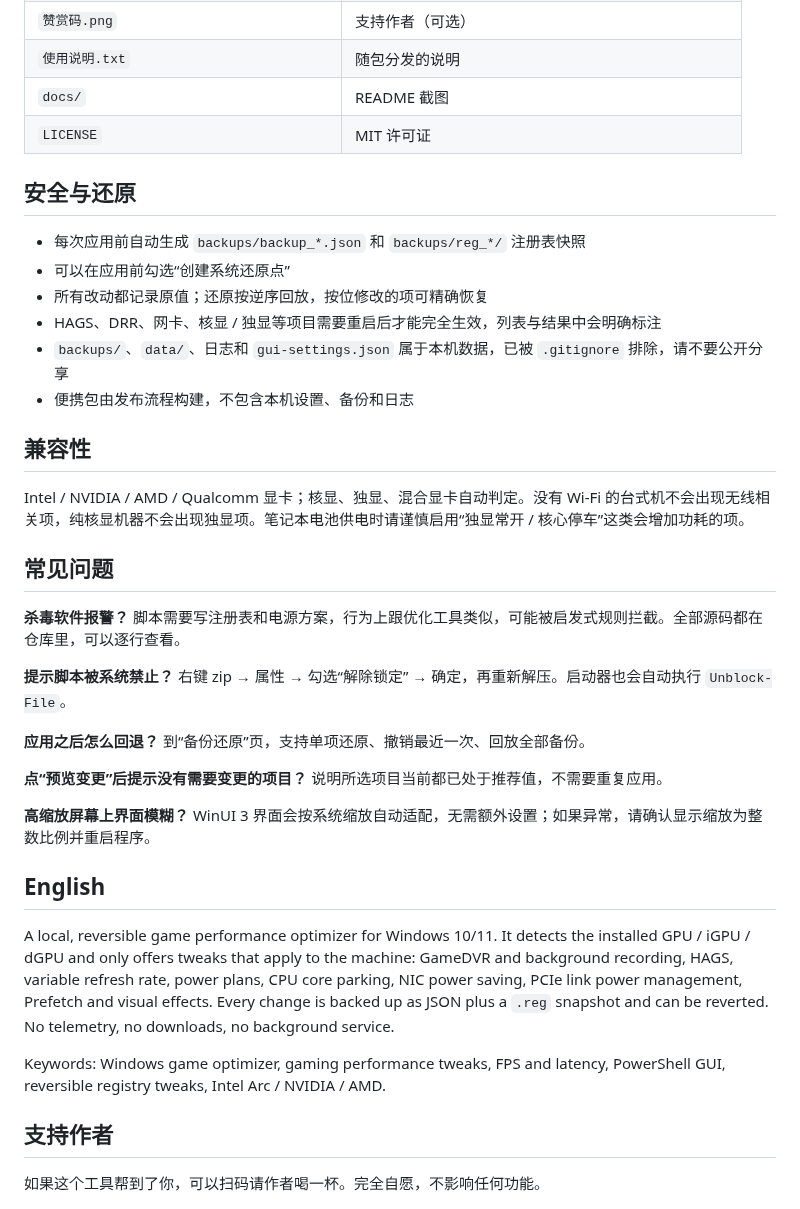
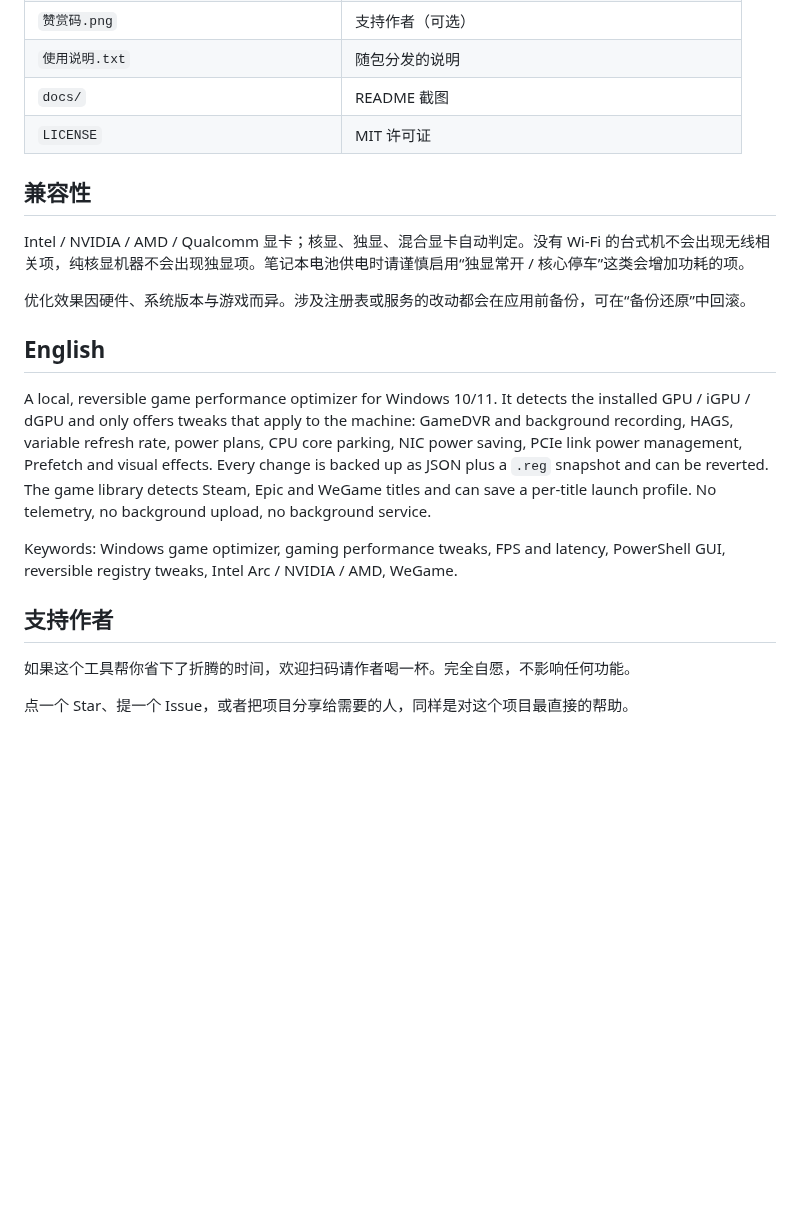
Before and after one commit to tianxiclaw/game-performance-optimizer, a Markdown page: README.md, the part around one of its changes. Rendered like a GitHub page; blank space fills up the shorter version.

```diff
--- a/README.md
+++ b/README.md
@@ -90,45 +150,23 @@ powershell -ExecutionPolicy Bypass -File .\游戏性能优化.ps1 -RestoreAll
 | `docs/` | README 截图 |
 | `LICENSE` | MIT 许可证 |
 
-## 安全与还原
-
-- 每次应用前自动生成 `backups/backup_*.json` 和 `backups/reg_*/` 注册表快照
-- 可以在应用前勾选“创建系统还原点”
-- 所有改动都记录原值；还原按逆序回放，按位修改的项可精确恢复
-- HAGS、DRR、网卡、核显 / 独显等项目需要重启后才能完全生效，列表与结果中会明确标注
-- `backups/`、`data/`、日志和 `gui-settings.json` 属于本机数据，已被 `.gitignore` 排除，请不要公开分享
-- 便携包由发布流程构建，不包含本机设置、备份和日志
-
 ## 兼容性
 
 Intel / NVIDIA / AMD / Qualcomm 显卡；核显、独显、混合显卡自动判定。没有 Wi-Fi 的台式机不会出现无线相关项，纯核显机器不会出现独显项。笔记本电池供电时请谨慎启用“独显常开 / 核心停车”这类会增加功耗的项。
 
-## 常见问题
-
-**杀毒软件报警？**
-脚本需要写注册表和电源方案，行为上跟优化工具类似，可能被启发式规则拦截。全部源码都在仓库里，可以逐行查看。
-
-**提示脚本被系统禁止？**
-右键 zip → 属性 → 勾选“解除锁定” → 确定，再重新解压。启动器也会自动执行 `Unblock-File`。
-
-**应用之后怎么回退？**
-到“备份还原”页，支持单项还原、撤销最近一次、回放全部备份。
-
-**点“预览变更”后提示没有需要变更的项目？**
-说明所选项目当前都已处于推荐值，不需要重复应用。
-
-**高缩放屏幕上界面模糊？**
-WinUI 3 界面会按系统缩放自动适配，无需额外设置；如果异常，请确认显示缩放为整数比例并重启程序。
+优化效果因硬件、系统版本与游戏而异。涉及注册表或服务的改动都会在应用前备份，可在“备份还原”中回滚。
 
 ## English
 
-A local, reversible game performance optimizer for Windows 10/11. It detects the installed GPU / iGPU / dGPU and only offers tweaks that apply to the machine: GameDVR and background recording, HAGS, variable refresh rate, power plans, CPU core parking, NIC power saving, PCIe link power management, Prefetch and visual effects. Every change is backed up as JSON plus a `.reg` snapshot and can be reverted. No telemetry, no downloads, no background service.
+A local, reversible game performance optimizer for Windows 10/11. It detects the installed GPU / iGPU / dGPU and only offers tweaks that apply to the machine: GameDVR and background recording, HAGS, variable refresh rate, power plans, CPU core parking, NIC power saving, PCIe link power management, Prefetch and visual effects. Every change is backed up as JSON plus a `.reg` snapshot and can be reverted. The game library detects Steam, Epic and WeGame titles and can save a per-title launch profile. No telemetry, no background upload, no background service.
 
-Keywords: Windows game optimizer, gaming performance tweaks, FPS and latency, PowerShell GUI, reversible registry tweaks, Intel Arc / NVIDIA / AMD.
+Keywords: Windows game optimizer, gaming performance tweaks, FPS and latency, PowerShell GUI, reversible registry tweaks, Intel Arc / NVIDIA / AMD, WeGame.
 
 ## 支持作者
 
-如果这个工具帮到了你，可以扫码请作者喝一杯。完全自愿，不影响任何功能。
+如果这个工具帮你省下了折腾的时间，欢迎扫码请作者喝一杯。完全自愿，不影响任何功能。
+
+点一个 Star、提一个 Issue，或者把项目分享给需要的人，同样是对这个项目最直接的帮助。
 
 <img src="赞赏码.png" width="260" alt="赞赏码">
 
```
Also changed, not shown: other parts of README.md (+85 -25 lines), docs/about.png, docs/games.png (added), docs/items.png, docs/overview.png.
